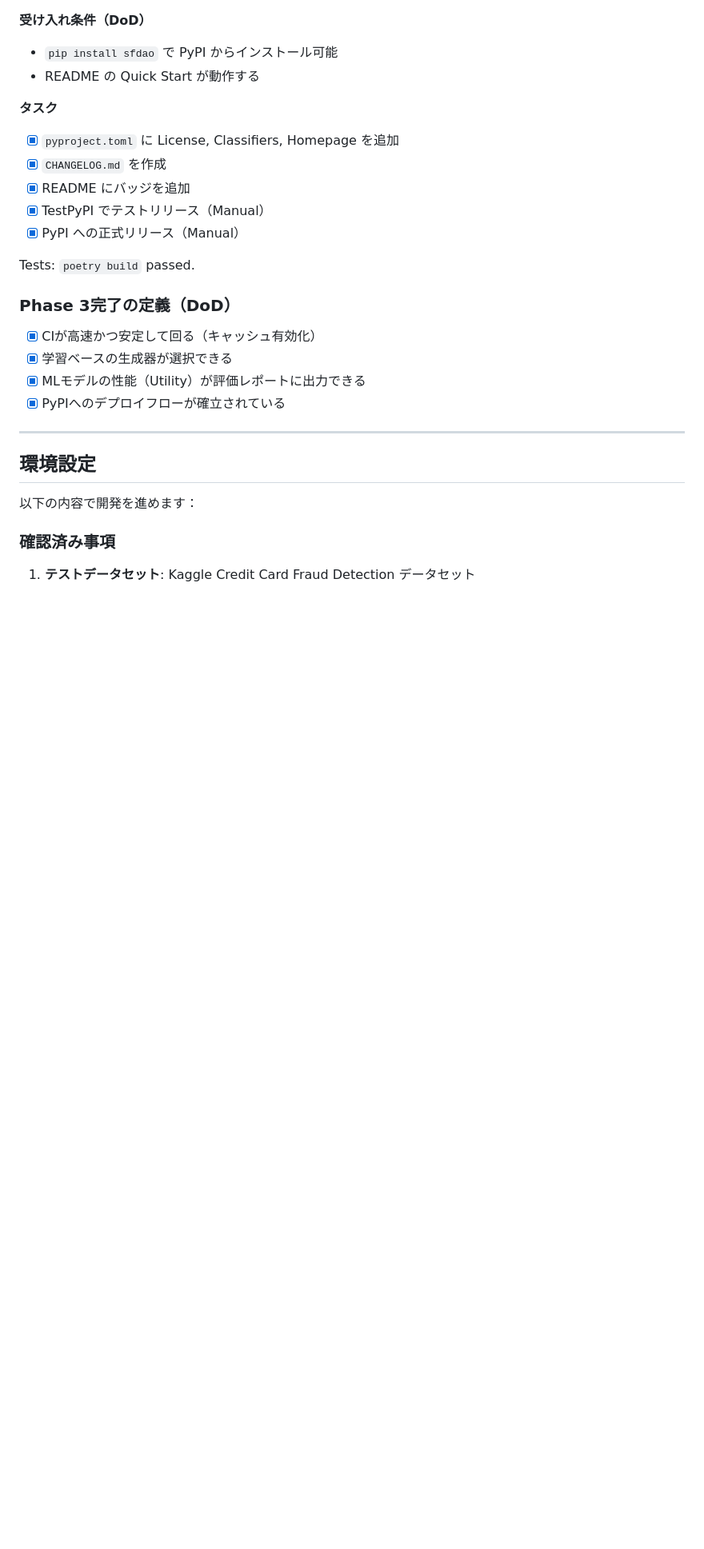
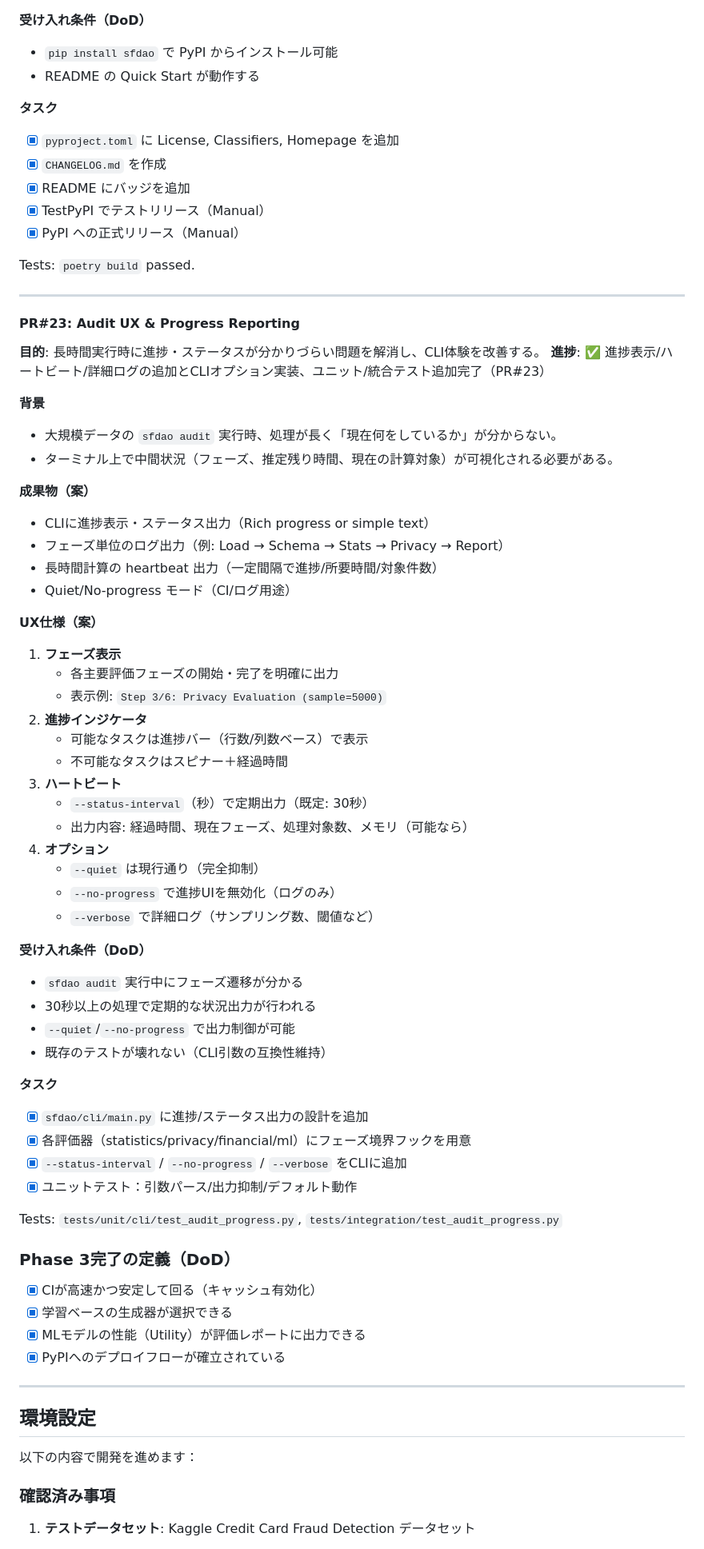
Before and after one commit to takurot/sfdao, a Markdown page: prompt/PLAN.md, the part around the change. Shown at 80% size. GitHub-like rendering; blank space fills up the shorter version.

Commit message:
docs: update plan and add agents guide

```diff
--- a/prompt/PLAN.md
+++ b/prompt/PLAN.md
@@ -1301,6 +1301,57 @@ Tests: `tests/unit/evaluator/test_ml_utility.py`, `tests/e2e/test_ml_utility_smo
 
 Tests: `poetry build` passed.
 
+---
+
+#### PR#23: Audit UX & Progress Reporting
+
+**目的**: 長時間実行時に進捗・ステータスが分かりづらい問題を解消し、CLI体験を改善する。
+**進捗**: ✅ 進捗表示/ハートビート/詳細ログの追加とCLIオプション実装、ユニット/統合テスト追加完了（PR#23）
+
+**背景**
+
+- 大規模データの `sfdao audit` 実行時、処理が長く「現在何をしているか」が分からない。
+- ターミナル上で中間状況（フェーズ、推定残り時間、現在の計算対象）が可視化される必要がある。
+
+**成果物（案）**
+
+- CLIに進捗表示・ステータス出力（Rich progress or simple text）
+- フェーズ単位のログ出力（例: Load → Schema → Stats → Privacy → Report）
+- 長時間計算の heartbeat 出力（一定間隔で進捗/所要時間/対象件数）
+- Quiet/No-progress モード（CI/ログ用途）
+
+**UX仕様（案）**
+
+1. **フェーズ表示**
+   - 各主要評価フェーズの開始・完了を明確に出力
+   - 表示例: `Step 3/6: Privacy Evaluation (sample=5000)`
+2. **進捗インジケータ**
+   - 可能なタスクは進捗バー（行数/列数ベース）で表示
+   - 不可能なタスクはスピナー＋経過時間
+3. **ハートビート**
+   - `--status-interval`（秒）で定期出力（既定: 30秒）
+   - 出力内容: 経過時間、現在フェーズ、処理対象数、メモリ（可能なら）
+4. **オプション**
+   - `--quiet` は現行通り（完全抑制）
+   - `--no-progress` で進捗UIを無効化（ログのみ）
+   - `--verbose` で詳細ログ（サンプリング数、閾値など）
+
+**受け入れ条件（DoD）**
+
+- `sfdao audit` 実行中にフェーズ遷移が分かる
+- 30秒以上の処理で定期的な状況出力が行われる
+- `--quiet`/`--no-progress` で出力制御が可能
+- 既存のテストが壊れない（CLI引数の互換性維持）
+
+**タスク**
+
+- [x] `sfdao/cli/main.py` に進捗/ステータス出力の設計を追加
+- [x] 各評価器（statistics/privacy/financial/ml）にフェーズ境界フックを用意
+- [x] `--status-interval` / `--no-progress` / `--verbose` をCLIに追加
+- [x] ユニットテスト：引数パース/出力抑制/デフォルト動作
+
+Tests: `tests/unit/cli/test_audit_progress.py`, `tests/integration/test_audit_progress.py`
+
 ### Phase 3完了の定義（DoD）
 
 - [x] CIが高速かつ安定して回る（キャッシュ有効化）
```
Also changed, not shown: AGENTS.md (added, +32 -0 lines).
